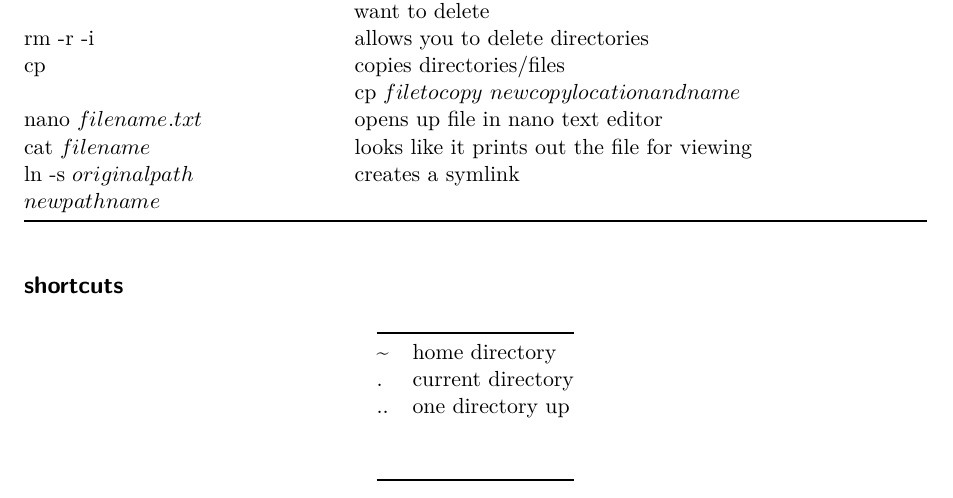
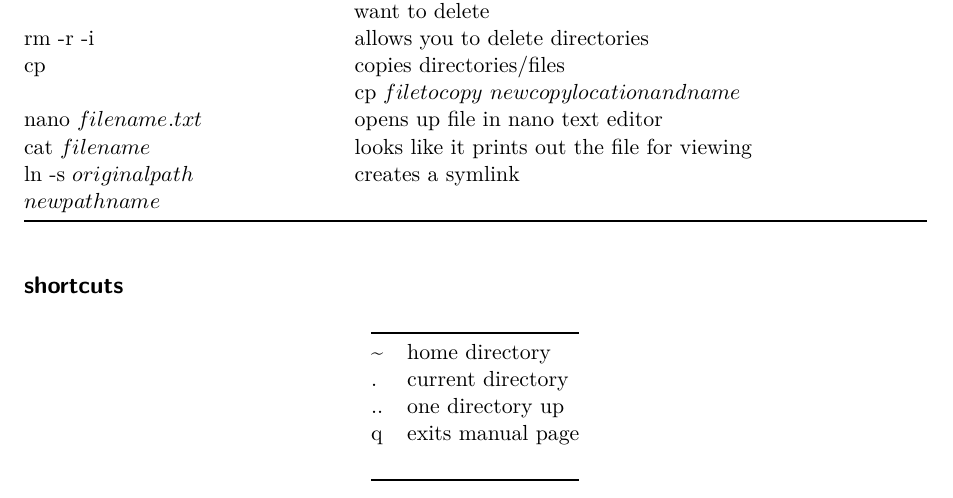
Before and after one commit to cappy-pugliese/WNS-project, a Quarto document (resources/terminal-tutorial.qmd): part of page 1 of 3, cut so that both start at the same text. Rendered offline with R 4.5, knitr and Pandoc in place of Quarto, then LaTeX, with nearby package versions.

Commit message:
added to terminal-tutorial and added pd_samples.xlsx

```diff
--- a/resources/terminal-tutorial.qmd
+++ b/resources/terminal-tutorial.qmd
@@ -61,7 +61,7 @@ editor: visual
 | \~  | home directory    |
 | .   | current directory |
 | ..  | one directory up  |
-|     |                   |
+| q   | exits manual page |
 |     |                   |
 
 # Xanadu
```
Also changed, not shown: data/12-11-24_pd-samples_Dagilis.xlsx (added), 1 other file.
